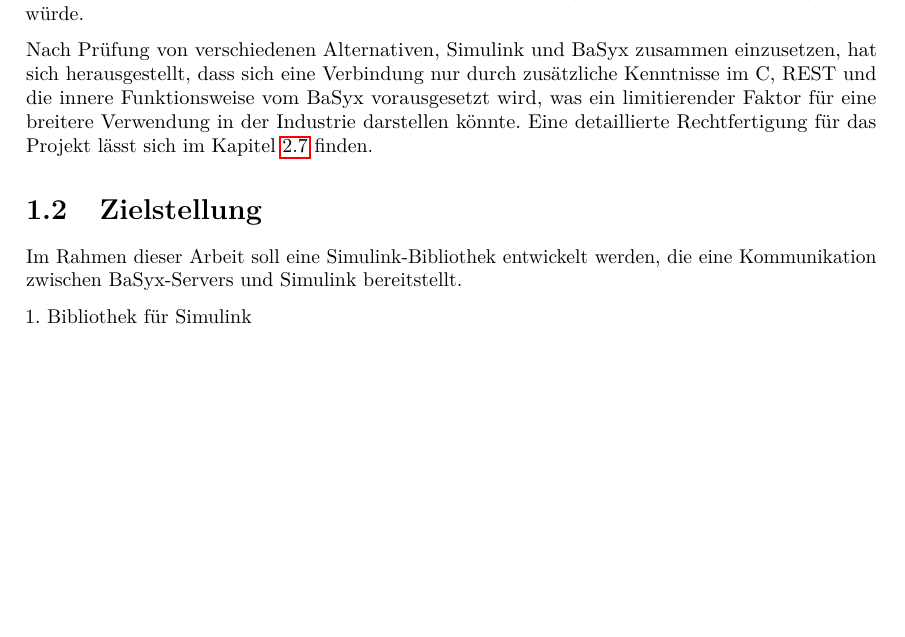
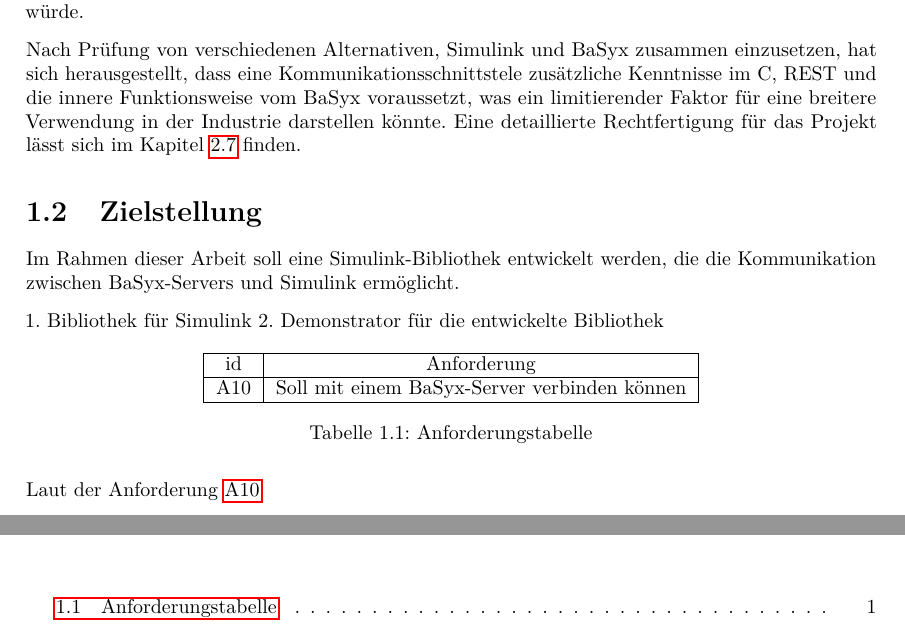
Before and after one commit to MateusMolina/projektarbeit-sil-basyx-simulink, a LaTeX thesis (projektarbeit/projektarbeit.tex, which reads projektarbeit/chapter/1einleitung.tex): part of page 7 of 25 before the commit and two parts of pages 7 and 21 of 25 after it, the two joined at a grey line, cut so that both start at the same text, the shorter picture padded with empty space. Compiled offline with pdfLaTeX.

Commit message:
Adds requirements support

```diff
--- a/projektarbeit/chapter/1einleitung.tex
+++ b/projektarbeit/chapter/1einleitung.tex
@@ -21,20 +21,35 @@
 % Noch ein Use-Case hinzufügen
 
 % Keine einfache Methode beider Tools zu verbinden
-Nach Prüfung von verschiedenen Alternativen, Simulink und BaSyx zusammen einzusetzen, hat sich herausgestellt, dass sich eine Verbindung nur durch zusätzliche Kenntnisse im C, REST und die innere Funktionsweise vom BaSyx vorausgesetzt wird, was ein limitierender Faktor für eine breitere Verwendung in der Industrie darstellen könnte. Eine detaillierte Rechtfertigung für das Projekt lässt sich im Kapitel \ref{verbindung_basyxsimulink} finden.
+Nach Prüfung von verschiedenen Alternativen, Simulink und BaSyx zusammen einzusetzen, hat sich herausgestellt, dass eine Kommunikationsschnittstele zusätzliche Kenntnisse im C, REST und die innere Funktionsweise vom BaSyx voraussetzt, was ein limitierender Faktor für eine breitere Verwendung in der Industrie darstellen könnte. Eine detaillierte Rechtfertigung für das Projekt lässt sich im Kapitel \ref{verbindung_basyxsimulink} finden.
 
 
 \section{Zielstellung}
-Im Rahmen dieser Arbeit soll eine Simulink-Bibliothek entwickelt werden, die eine Kommunikation zwischen BaSyx-Servers und Simulink bereitstellt.
+Im Rahmen dieser Arbeit soll eine Simulink-Bibliothek entwickelt werden, die die Kommunikation zwischen BaSyx-Servers und Simulink ermöglicht.
 
 % Zusammengefasster Umfang
 1. Bibliothek für Simulink
+2. Demonstrator für die entwickelte Bibliothek
 
 
 % für milestone @mai
 % Anforderungstabelle
+\begin{table}[h]
+    \centering
+    \begin{tabular}{|c | c|}
+        \hline
+        id & Anforderung \\
+        \hline
+        \setword{A10}{req:A10} & Soll mit einem BaSyx-Server verbinden können \\
+        \hline
+    \end{tabular}
+    \caption{Anforderungstabelle}
+    \label{table:Anforderungstabelle}
+    \end{table}
 % - Herleitung der Tabelle
 % - Ausgabe der Marktforshcung??
+
+Laut der Anforderung \ref{req:A10}
 
 
 \section{Gliederung der Arbeit}
```
Also changed, not shown: projektarbeit/projektarbeit.tex (+11 -1 lines).
